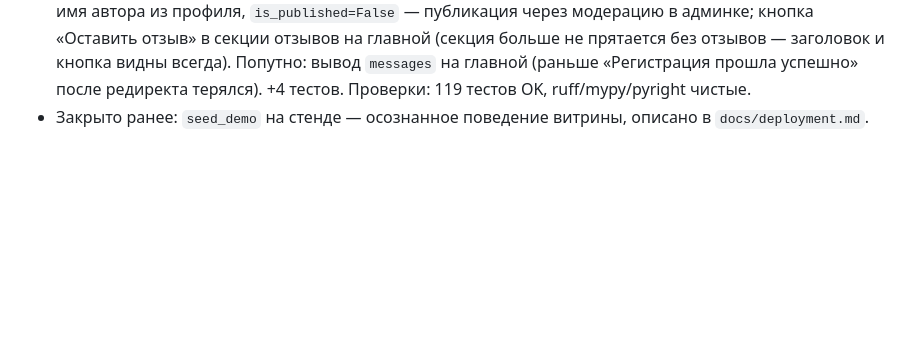
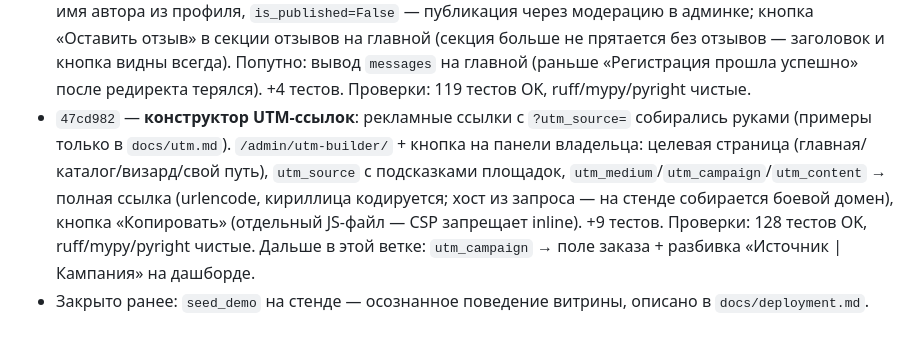
Before and after one commit to skislyakow/SelfStorage, a Markdown page: docs/TODO.md, the part around the change. Drawn GitHub-style; blank space fills up the shorter version.

Commit message:
docs(journal): запись о конструкторе UTM-ссылок (47cd982)

```diff
--- a/docs/TODO.md
+++ b/docs/TODO.md
@@ -70,4 +70,5 @@
 - `9bc10cd` — **админка в фирменном стиле**: свой `admin/base_site.html` (логотип вместо текста «Django administration», вкладка «SelfStorage — администрирование», шрифт Commissioner) + `static/css/admin.css` на официальных CSS-переменных Django admin (файл в `block extrastyle` перекрывает `base.css` и `dark_mode.css`): зелёный primary `#579586`, оранжевые delete-кнопки `#F28A4F`, белая шапка, зелёные ссылки/крошки, скругления. Тёмная тема перекрашена оба способа (`prefers-color-scheme` + `data-theme`). Дашборд владельца — на переменных темы; кнопка «Разослать уведомления» получила класс `default` (раньше `btn btn-primary` в админке ничего не значил). +5 тестов (`config/tests_admin_theme.py`). Проверки: 114 тестов OK, ruff/mypy/pyright чистые.
 - `739fee8` — **фикс: тема не доходила до главной `/admin/`**: `owner_dashboard.html` переопределяет `block extrastyle` без `{{ block.super }}` — ссылка на `admin.css` из `base_site.html` на дашборде терялась, страница рендерилась дефолтной сине-жёлтой темой, а страницы моделей были в фирменной. Добавлен `{{ block.super }}` + регрессионный тест (`/admin/` содержит `css/admin.css`). Проверки: 115 тестов OK, ruff/mypy/pyright чистые.
 - `71bc4a6` — **форма отзыва**: раньше на сайте отзыв вообще нельзя было оставить (создание только через админку/seed). `/reviews/create/` для авторизованных: `ReviewForm` (заголовок, текст, город, фото, склад), имя автора из профиля, `is_published=False` — публикация через модерацию в админке; кнопка «Оставить отзыв» в секции отзывов на главной (секция больше не прятается без отзывов — заголовок и кнопка видны всегда). Попутно: вывод `messages` на главной (раньше «Регистрация прошла успешно» после редиректа терялся). +4 тестов. Проверки: 119 тестов OK, ruff/mypy/pyright чистые.
+- `47cd982` — **конструктор UTM-ссылок**: рекламные ссылки с `?utm_source=` собирались руками (примеры только в `docs/utm.md`). `/admin/utm-builder/` + кнопка на панели владельца: целевая страница (главная/каталог/визард/свой путь), `utm_source` с подсказками площадок, `utm_medium`/`utm_campaign`/`utm_content` → полная ссылка (urlencode, кириллица кодируется; хост из запроса — на стенде собирается боевой домен), кнопка «Копировать» (отдельный JS-файл — CSP запрещает inline). +9 тестов. Проверки: 128 тестов OK, ruff/mypy/pyright чистые. Дальше в этой ветке: `utm_campaign` → поле заказа + разбивка «Источник | Кампания» на дашборде.
 - Закрыто ранее: `seed_demo` на стенде — осознанное поведение витрины, описано в `docs/deployment.md`.
```
